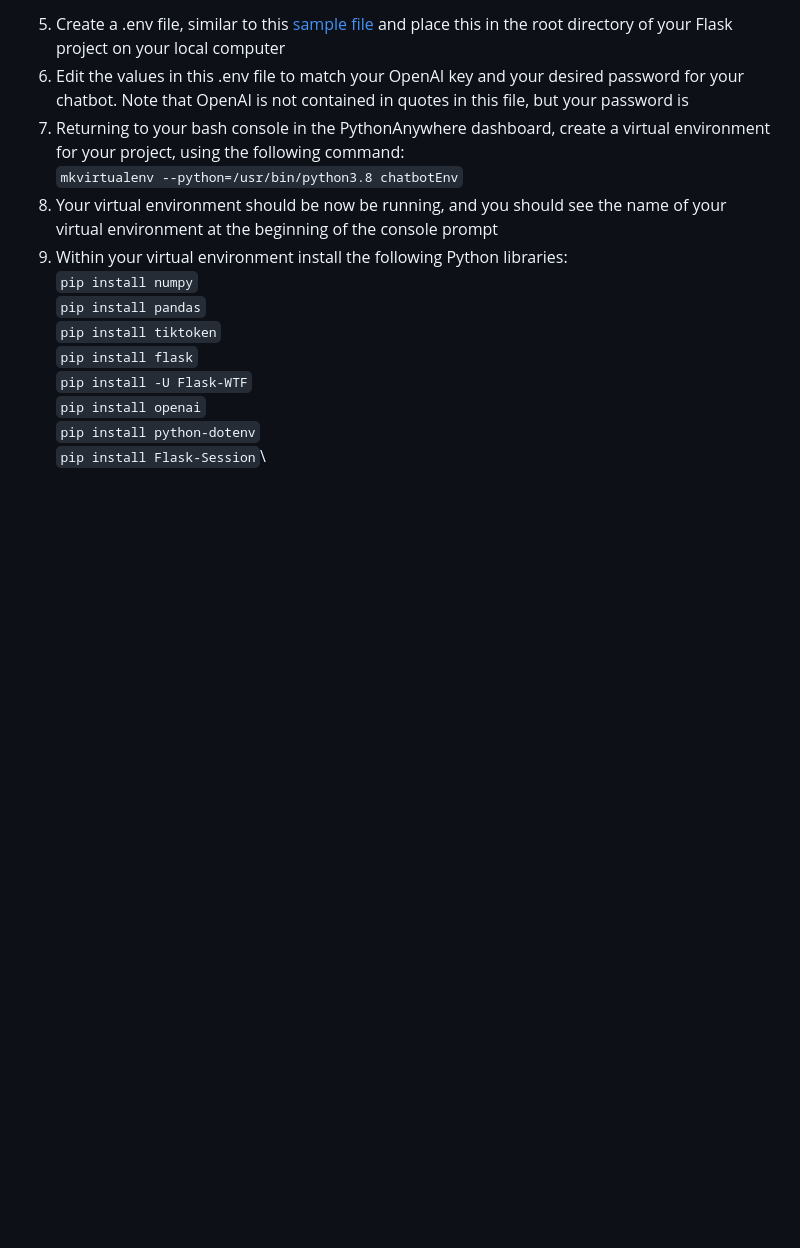
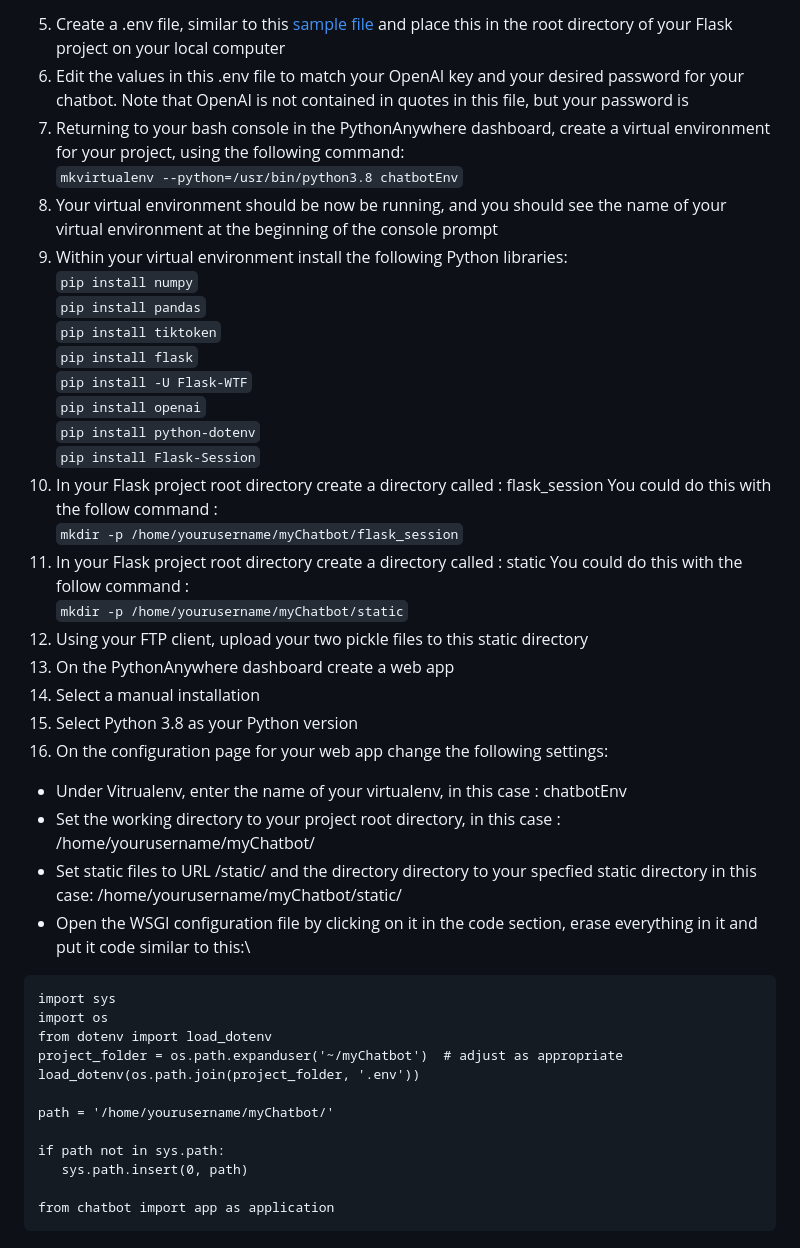
Before and after one commit to stuartduncan416/ARRRBot, a Markdown page: README.md, the part around the change. Rendered like a GitHub page; blank space fills up the shorter version.

````diff
--- a/README.md
+++ b/README.md
@@ -75,4 +75,31 @@ EMBEDDINGS_FILE = "static/embeddings_yourArticles.pkl"
 `pip install -U Flask-WTF`\
 `pip install openai`\
 `pip install python-dotenv`\
-`pip install Flask-Session`\
+`pip install Flask-Session`
+10. In your Flask project root directory create a directory called : flask_session You could do this with the follow command :\
+`mkdir -p /home/yourusername/myChatbot/flask_session`
+11. In your Flask project root directory create a directory called : static You could do this with the follow command :\
+`mkdir -p /home/yourusername/myChatbot/static`
+12. Using your FTP client, upload your two pickle files to this static directory
+13. On the PythonAnywhere dashboard create a web app
+14. Select a manual installation
+15. Select Python 3.8 as your Python version
+16. On the configuration page for your web app change the following settings:
+  - Under Vitrualenv, enter the name of your virtualenv, in this case : chatbotEnv
+  - Set the working directory to your project root directory, in this case : /home/yourusername/myChatbot/
+  - Set static files to URL /static/ and the directory directory to your specfied static directory in this case: /home/yourusername/myChatbot/static/
+  - Open the WSGI configuration file by clicking on it in the code section, erase everything in it and put it code similar to this:\
+```
+import sys
+import os
+from dotenv import load_dotenv
+project_folder = os.path.expanduser('~/myChatbot')  # adjust as appropriate
+load_dotenv(os.path.join(project_folder, '.env'))
+
+path = '/home/yourusername/myChatbot/'
+
+if path not in sys.path:
+   sys.path.insert(0, path)
+
+from chatbot import app as application
+```
````
